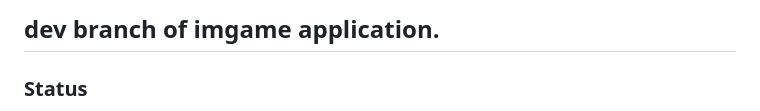
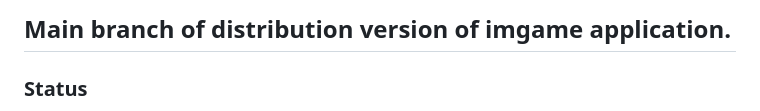
Before and after one commit to imitationgame-eu/imgame-dev, a Markdown page: README.md, the part around the change. Rendered like a GitHub page.

```diff
--- a/README.md
+++ b/README.md
@@ -1,4 +1,4 @@
-## dev branch of imgame application.
+## Main branch of distribution version of imgame application.
 ### Status
 
 These notes reflect current deployment to imitationgame.co.uk and the clean codebase/SQL committed here ready for deployment/installation for use by anyone who wishes.
```
